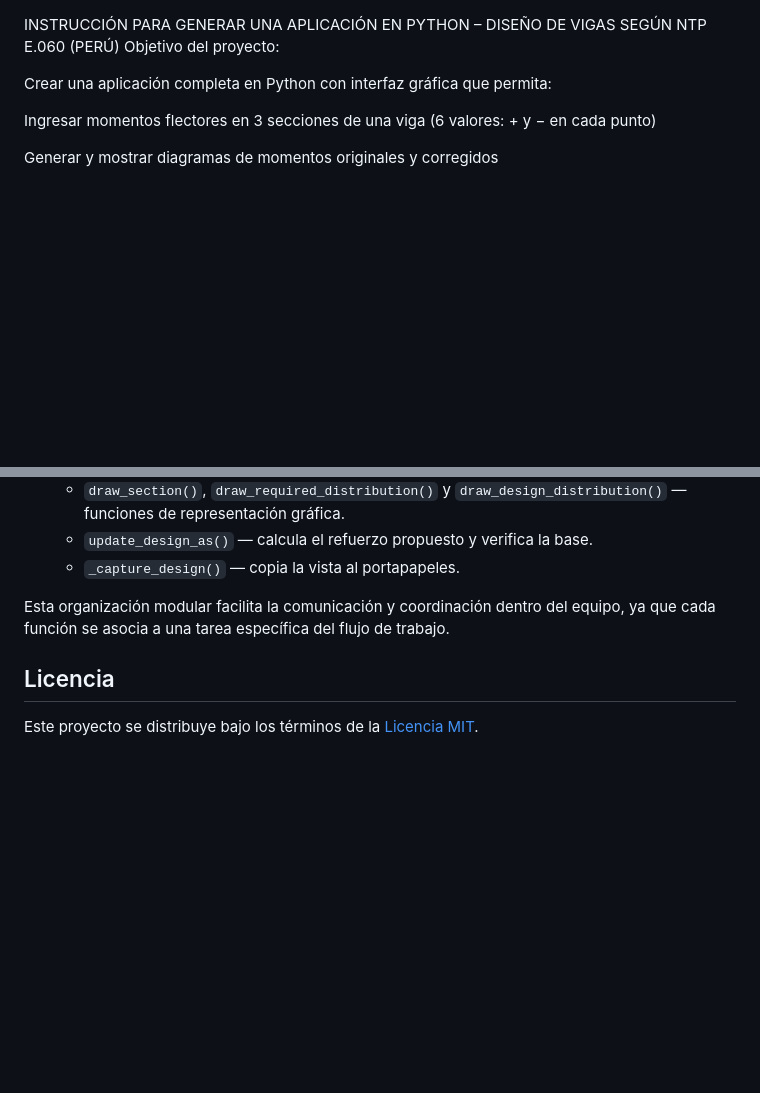
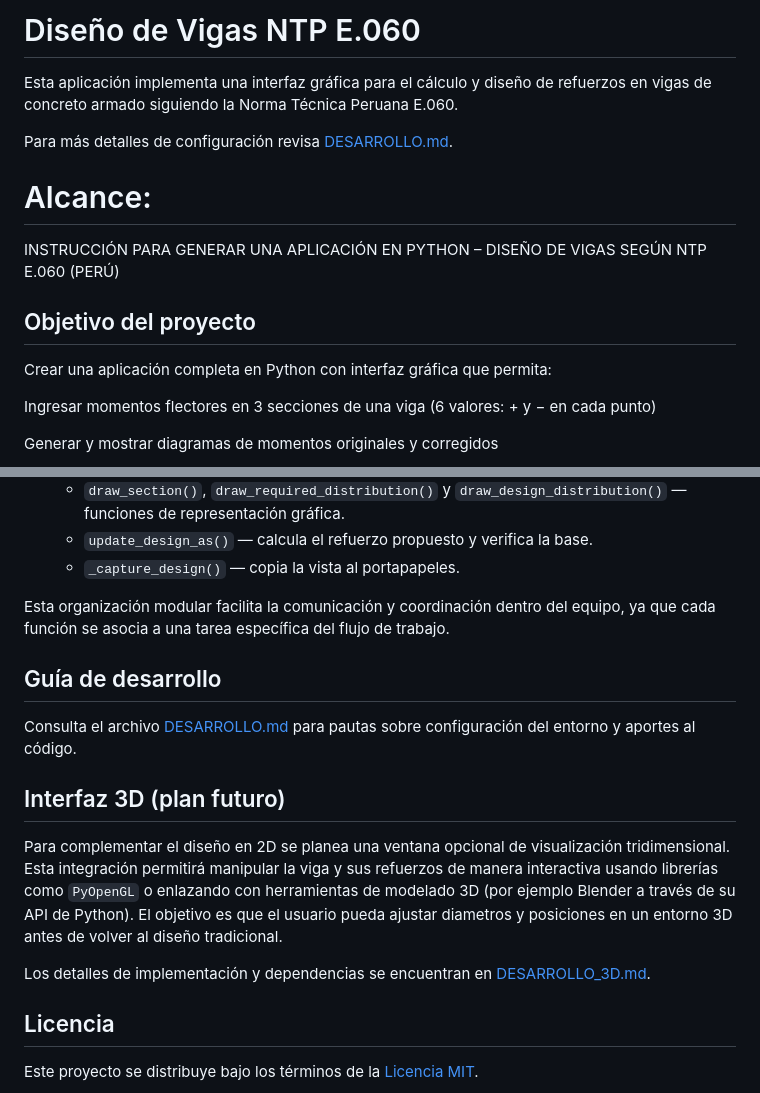
Before and after one commit to Abel-cordero/VIGAPP060, a Markdown page: README.md, 2 parts joined by grey strips. Drawn GitHub-style; blank space fills up the shorter version.

Commit message:
Add 3D interface plan

```diff
--- a/README.md
+++ b/README.md
@@ -1,5 +1,13 @@
+# Diseño de Vigas NTP E.060
+
+Esta aplicación implementa una interfaz gráfica para el cálculo y diseño de refuerzos en vigas de concreto armado siguiendo la Norma Técnica Peruana E.060.
+
+Para más detalles de configuración revisa [DESARROLLO.md](DESARROLLO.md).
+
+# Alcance:
+
 INSTRUCCIÓN PARA GENERAR UNA APLICACIÓN EN PYTHON – DISEÑO DE VIGAS SEGÚN NTP E.060 (PERÚ)
-Objetivo del proyecto:
+## Objetivo del proyecto
 
 Crear una aplicación completa en Python con interfaz gráfica que permita:
 
@@ -189,6 +197,23 @@ Todo el código reside en `viga2.0.py`. A modo de referencia rápida se listan l
 
 Esta organización modular facilita la comunicación y coordinación dentro del equipo, ya que cada función se asocia a una tarea específica del flujo de trabajo.
 
+## Guía de desarrollo
+
+Consulta el archivo [DESARROLLO.md](DESARROLLO.md) para pautas sobre configuración del entorno y aportes al código.
+
+## Interfaz 3D (plan futuro)
+
+Para complementar el diseño en 2D se planea una ventana opcional de
+visualización tridimensional. Esta integración permitirá manipular la
+viga y sus refuerzos de manera interactiva usando librerías como
+`PyOpenGL` o enlazando con herramientas de modelado 3D (por ejemplo
+Blender a través de su API de Python). El objetivo es que el usuario
+pueda ajustar diametros y posiciones en un entorno 3D antes de volver al
+diseño tradicional.
+
+Los detalles de implementación y dependencias se encuentran en
+[DESARROLLO_3D.md](DESARROLLO_3D.md).
+
 ## Licencia
 
 Este proyecto se distribuye bajo los términos de la [Licencia MIT](LICENSE).
```
Also changed, not shown: DESARROLLO.md (added, +35 -0 lines), DESARROLLO_3D.md (added, +22 -0 lines).
